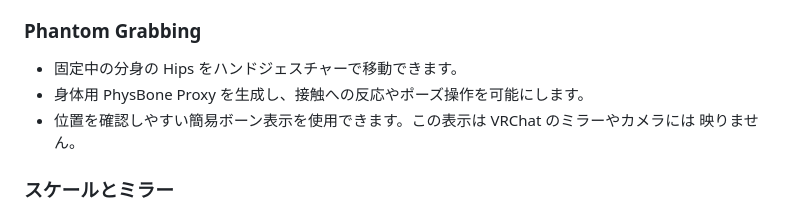
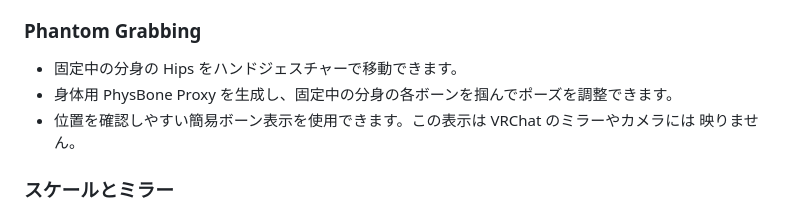
Before and after one commit to MPCCT/VRC-PhantomSystem-NDMF, a Markdown page: README_JA.md, the part around the change. Rendered like a GitHub page.

```diff
--- a/README_JA.md
+++ b/README_JA.md
@@ -36,7 +36,7 @@ PhantomSystem は、VRChat アバターに 1 体以上の Humanoid 分身（Phan
 ### Phantom Grabbing
 
 - 固定中の分身の Hips をハンドジェスチャーで移動できます。
-- 身体用 PhysBone Proxy を生成し、接触への反応やポーズ操作を可能にします。
+- 身体用 PhysBone Proxy を生成し、固定中の分身の各ボーンを掴んでポーズを調整できます。
 - 位置を確認しやすい簡易ボーン表示を使用できます。この表示は VRChat のミラーやカメラには
   映りません。
 
```
Also changed, not shown: README.md (+1 -1 lines), README_EN.md (+2 -2 lines).
